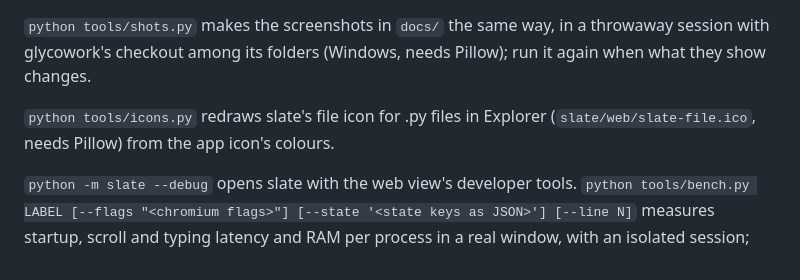
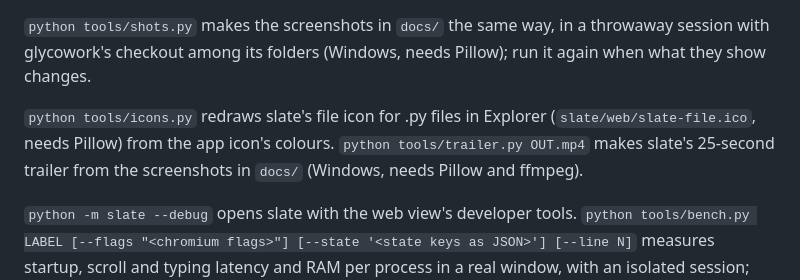
Before and after one commit to Bribak/slate, a Markdown page: README.md, the part around the change. GitHub-like rendering.

```diff
--- a/README.md
+++ b/README.md
@@ -153,7 +153,7 @@ The settings live in `state.json` with your session: `%APPDATA%\slate\state.json
 
 `python tools/shots.py` makes the screenshots in `docs/` the same way, in a throwaway session with glycowork's checkout among its folders (Windows, needs Pillow); run it again when what they show changes.
 
-`python tools/icons.py` redraws slate's file icon for .py files in Explorer (`slate/web/slate-file.ico`, needs Pillow) from the app icon's colours.
+`python tools/icons.py` redraws slate's file icon for .py files in Explorer (`slate/web/slate-file.ico`, needs Pillow) from the app icon's colours. `python tools/trailer.py OUT.mp4` makes slate's 25-second trailer from the screenshots in `docs/` (Windows, needs Pillow and ffmpeg).
 
 `python -m slate --debug` opens slate with the web view's developer tools. `python tools/bench.py LABEL [--flags "<chromium flags>"] [--state '<state keys as JSON>'] [--line N]` measures startup, scroll and typing latency and RAM per process in a real window, with an isolated session; run it before and after any change that could affect speed or memory. `python tools/startup.py LABEL FILE` times a start that opens FILE, as a double-click does, in a copy of your session. `python -m slate.usage [days]` summarises `%APPDATA%\slate\usage.jsonl`, a local log of which calls ran and how long they took, slate's keys, errors with their stack traces, and window and monitor changes. It holds no file contents and is never sent anywhere. `python -m slate.devserver` serves the page at http://localhost:8765 to an ordinary browser, with the same backend over HTTP and a separate session. `bench.py` and `startup.py` measure through Windows tools and run on Windows only.
 
```
Also changed, not shown: CHANGELOG.md (+3 -0 lines), tools/trailer-glycan.png (added), 6 other files.
